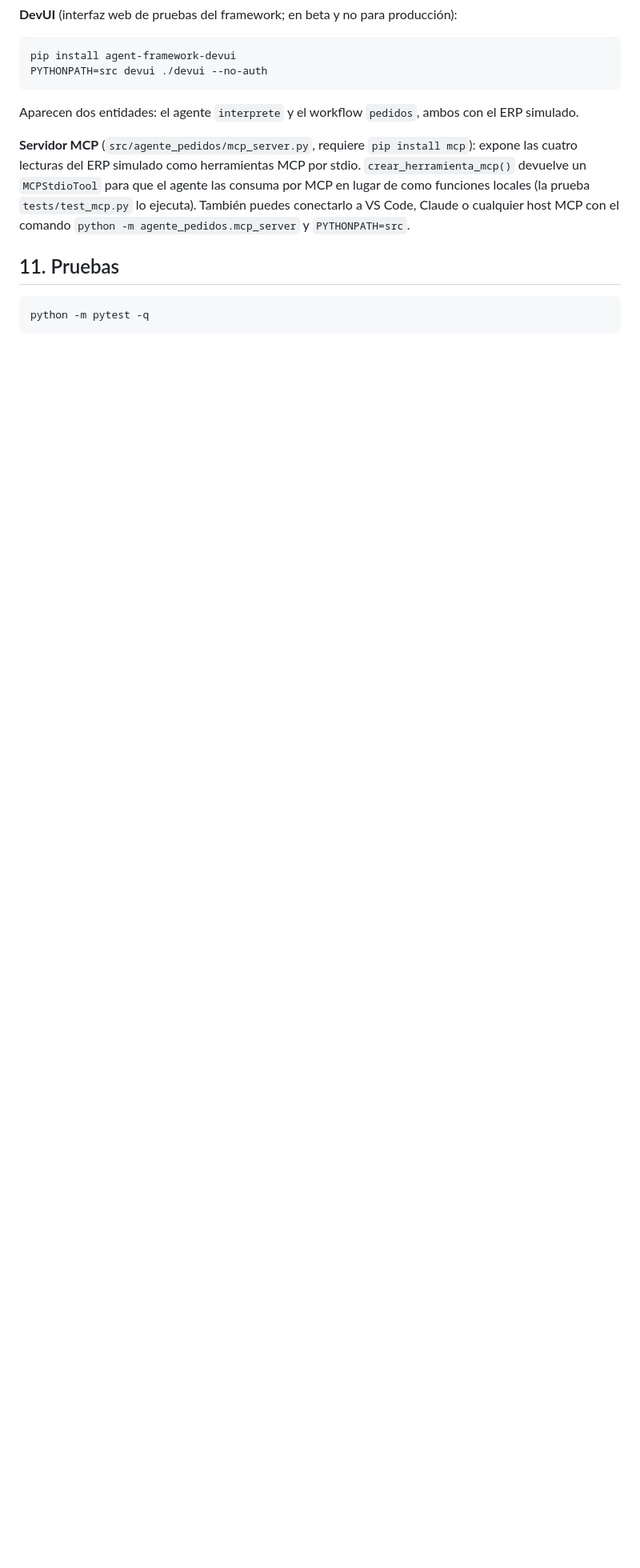
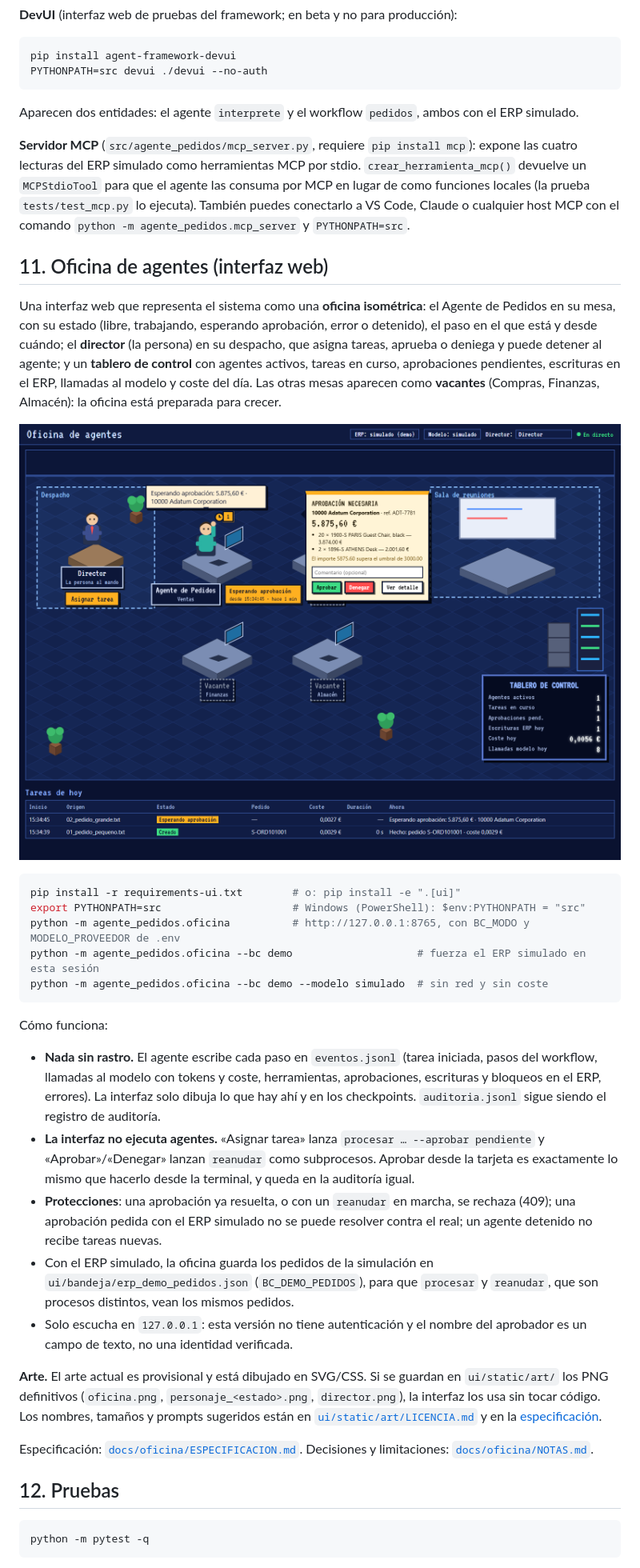
Before and after one commit to JavierCavaGonzalez/agente-pedidos-business-central, a Markdown page: README.md, the part around one of its changes. Shown at 80% size. GitHub-like rendering; blank space fills up the shorter version.

Commit message:
Oficina de agentes: sección del README con captura y notas de construcción

````diff
--- a/README.md
+++ b/README.md
@@ -247,7 +249,33 @@ Aparecen dos entidades: el agente `interprete` y el workflow `pedidos`, ambos co
 
 **Servidor MCP** (`src/agente_pedidos/mcp_server.py`, requiere `pip install mcp`): expone las cuatro lecturas del ERP simulado como herramientas MCP por stdio. `crear_herramienta_mcp()` devuelve un `MCPStdioTool` para que el agente las consuma por MCP en lugar de como funciones locales (la prueba `tests/test_mcp.py` lo ejecuta). También puedes conectarlo a VS Code, Claude o cualquier host MCP con el comando `python -m agente_pedidos.mcp_server` y `PYTHONPATH=src`.
 
-## 11. Pruebas
+## 11. Oficina de agentes (interfaz web)
+
+Una interfaz web que representa el sistema como una **oficina isométrica**: el Agente de Pedidos en su mesa, con su estado (libre, trabajando, esperando aprobación, error o detenido), el paso en el que está y desde cuándo; el **director** (la persona) en su despacho, que asigna tareas, aprueba o deniega y puede detener al agente; y un **tablero de control** con agentes activos, tareas en curso, aprobaciones pendientes, escrituras en el ERP, llamadas al modelo y coste del día. Las otras mesas aparecen como **vacantes** (Compras, Finanzas, Almacén): la oficina está preparada para crecer.
+
+![Oficina de agentes: el agente espera la aprobación de un pedido de 5.875,60 € y el tablero muestra la actividad del día](docs/oficina/captura.png)
+
+```bash
+pip install -r requirements-ui.txt        # o: pip install -e ".[ui]"
+export PYTHONPATH=src                     # Windows (PowerShell): $env:PYTHONPATH = "src"
+python -m agente_pedidos.oficina          # http://127.0.0.1:8765, con BC_MODO y MODELO_PROVEEDOR de .env
+python -m agente_pedidos.oficina --bc demo                    # fuerza el ERP simulado en esta sesión
+python -m agente_pedidos.oficina --bc demo --modelo simulado  # sin red y sin coste
+```
+
+Cómo funciona:
+
+- **Nada sin rastro.** El agente escribe cada paso en `eventos.jsonl` (tarea iniciada, pasos del workflow, llamadas al modelo con tokens y coste, herramientas, aprobaciones, escrituras y bloqueos en el ERP, errores). La interfaz solo dibuja lo que hay ahí y en los checkpoints. `auditoria.jsonl` sigue siendo el registro de auditoría.
+- **La interfaz no ejecuta agentes.** «Asignar tarea» lanza `procesar … --aprobar pendiente` y «Aprobar»/«Denegar» lanzan `reanudar` como subprocesos. Aprobar desde la tarjeta es exactamente lo mismo que hacerlo desde la terminal, y queda en la auditoría igual.
+- **Protecciones**: una aprobación ya resuelta, o con un `reanudar` en marcha, se rechaza (409); una aprobación pedida con el ERP simulado no se puede resolver contra el real; un agente detenido no recibe tareas nuevas.
+- Con el ERP simulado, la oficina guarda los pedidos de la simulación en `ui/bandeja/erp_demo_pedidos.json` (`BC_DEMO_PEDIDOS`), para que `procesar` y `reanudar`, que son procesos distintos, vean los mismos pedidos.
+- Solo escucha en `127.0.0.1`: esta versión no tiene autenticación y el nombre del aprobador es un campo de texto, no una identidad verificada.
+
+**Arte.** El arte actual es provisional y está dibujado en SVG/CSS. Si se guardan en `ui/static/art/` los PNG definitivos (`oficina.png`, `personaje_<estado>.png`, `director.png`), la interfaz los usa sin tocar código. Los nombres, tamaños y prompts sugeridos están en [`ui/static/art/LICENCIA.md`](ui/static/art/LICENCIA.md) y en la [especificación](docs/oficina/ESPECIFICACION.md).
+
+Especificación: [`docs/oficina/ESPECIFICACION.md`](docs/oficina/ESPECIFICACION.md). Decisiones y limitaciones: [`docs/oficina/NOTAS.md`](docs/oficina/NOTAS.md).
+
+## 12. Pruebas
 
 ```bash
 python -m pytest -q
````
Also changed, not shown: other parts of README.md (+22 -13 lines), docs/oficina/NOTAS.md (added, +58 -0 lines).
